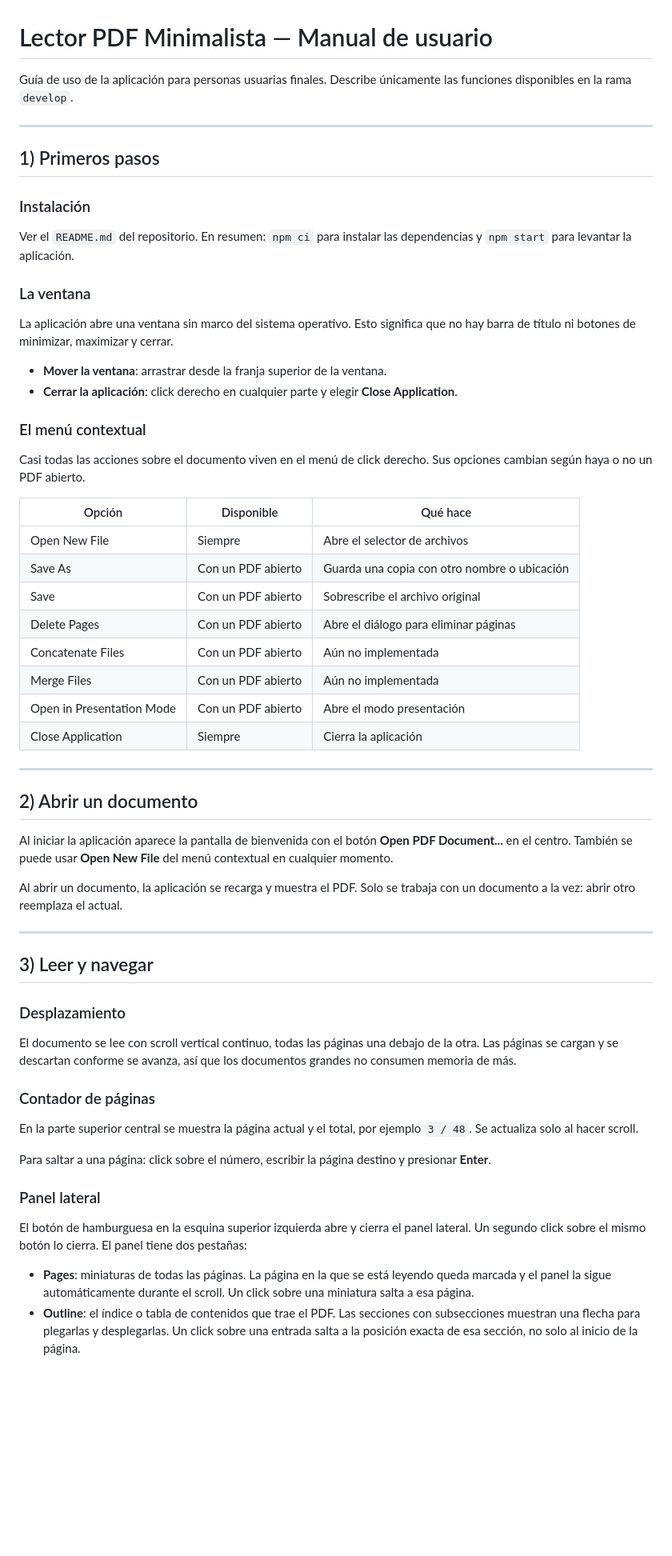
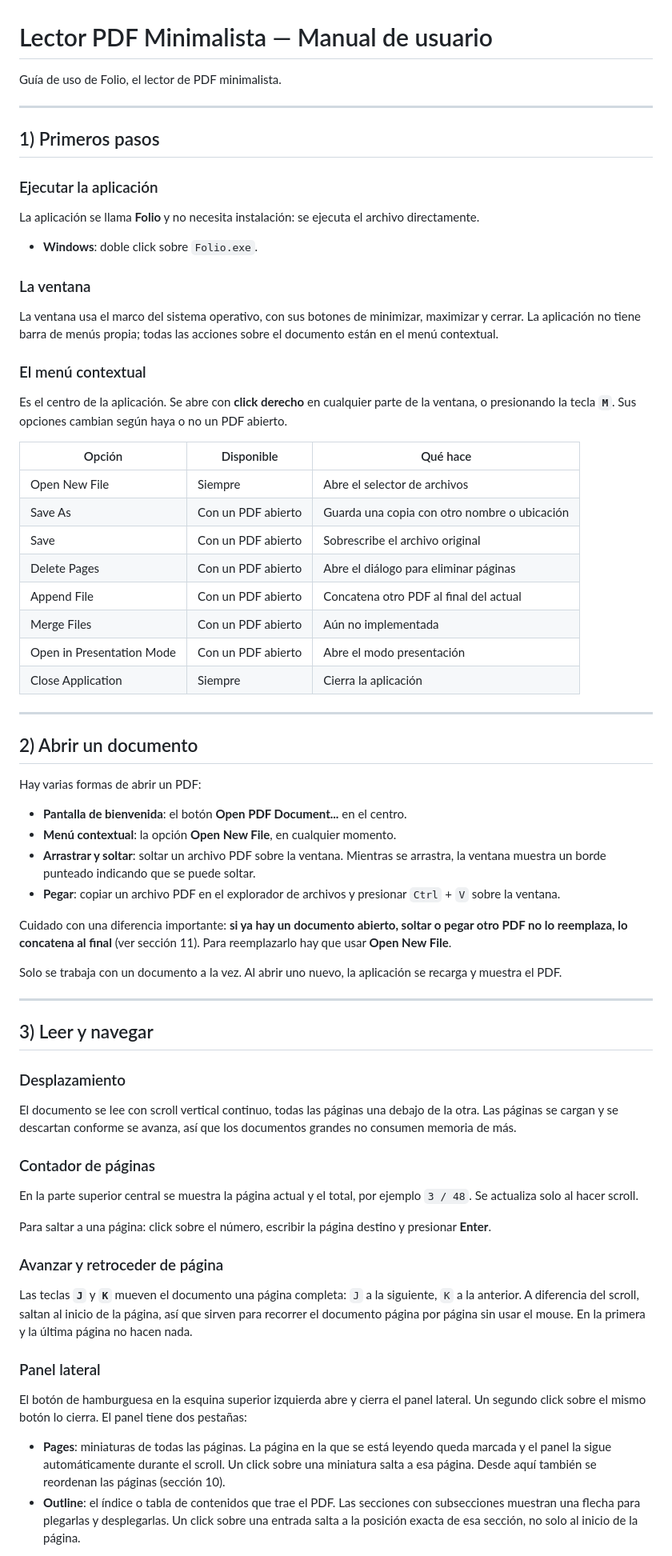
Before and after one commit to Mashtic/LectorPDFMinimalista, a Markdown page: docs/ManualDeUsuario.md, the part around one of its changes. Shown at 80% size. Rendered like a GitHub page; blank space fills up the shorter version.

```diff
--- a/docs/ManualDeUsuario.md
+++ b/docs/ManualDeUsuario.md
@@ -1,30 +1,29 @@
 # Lector PDF Minimalista — Manual de usuario
 
-Guía de uso de la aplicación para personas usuarias finales. Describe únicamente
-las funciones disponibles en la rama `develop`.
+Guía de uso de Folio, el lector de PDF minimalista.
 
 ---
 
 ## 1) Primeros pasos
 
-### Instalación
+### Ejecutar la aplicación
 
-Ver el `README.md` del repositorio. En resumen: `npm ci` para instalar las
-dependencias y `npm start` para levantar la aplicación.
+La aplicación se llama **Folio** y no necesita instalación: se ejecuta el
+archivo directamente.
+
+- **Windows**: doble click sobre `Folio.exe`.
 
 ### La ventana
 
-La aplicación abre una ventana sin marco del sistema operativo. Esto significa
-que no hay barra de título ni botones de minimizar, maximizar y cerrar.
-
-- **Mover la ventana**: arrastrar desde la franja superior de la ventana.
-- **Cerrar la aplicación**: click derecho en cualquier parte y elegir
-  **Close Application**.
+La ventana usa el marco del sistema operativo, con sus botones de minimizar,
+maximizar y cerrar. La aplicación no tiene barra de menús propia; todas las
+acciones sobre el documento están en el menú contextual.
 
 ### El menú contextual
 
-Casi todas las acciones sobre el documento viven en el menú de click derecho.
-Sus opciones cambian según haya o no un PDF abierto.
+Es el centro de la aplicación. Se abre con **click derecho** en cualquier parte
+de la ventana, o presionando la tecla **`M`**. Sus opciones cambian según haya o
+no un PDF abierto.
 
 | Opción | Disponible | Qué hace |
 | --- | --- | --- |
@@ -32,7 +31,7 @@ Sus opciones cambian según haya o no un PDF abierto.
 | Save As | Con un PDF abierto | Guarda una copia con otro nombre o ubicación |
 | Save | Con un PDF abierto | Sobrescribe el archivo original |
 | Delete Pages | Con un PDF abierto | Abre el diálogo para eliminar páginas |
-| Concatenate Files | Con un PDF abierto | Aún no implementada |
+| Append File | Con un PDF abierto | Concatena otro PDF al final del actual |
 | Merge Files | Con un PDF abierto | Aún no implementada |
 | Open in Presentation Mode | Con un PDF abierto | Abre el modo presentación |
 | Close Application | Siempre | Cierra la aplicación |
@@ -41,12 +40,21 @@ Sus opciones cambian según haya o no un PDF abierto.
 
 ## 2) Abrir un documento
 
-Al iniciar la aplicación aparece la pantalla de bienvenida con el botón
-**Open PDF Document...** en el centro. También se puede usar **Open New File**
-del menú contextual en cualquier momento.
+Hay varias formas de abrir un PDF:
 
-Al abrir un documento, la aplicación se recarga y muestra el PDF. Solo se
-trabaja con un documento a la vez: abrir otro reemplaza el actual.
+- **Pantalla de bienvenida**: el botón **Open PDF Document...** en el centro.
+- **Menú contextual**: la opción **Open New File**, en cualquier momento.
+- **Arrastrar y soltar**: soltar un archivo PDF sobre la ventana. Mientras se
+  arrastra, la ventana muestra un borde punteado indicando que se puede soltar.
+- **Pegar**: copiar un archivo PDF en el explorador de archivos y presionar
+  `Ctrl` + `V` sobre la ventana.
+
+Cuidado con una diferencia importante: **si ya hay un documento abierto, soltar
+o pegar otro PDF no lo reemplaza, lo concatena al final** (ver sección 11). Para
+reemplazarlo hay que usar **Open New File**.
+
+Solo se trabaja con un documento a la vez. Al abrir uno nuevo, la aplicación se
+recarga y muestra el PDF.
 
 ---
 
@@ -66,6 +74,13 @@ ejemplo `3 / 48`. Se actualiza solo al hacer scroll.
 Para saltar a una página: click sobre el número, escribir la página destino y
 presionar **Enter**.
 
+### Avanzar y retroceder de página
+
+Las teclas **`J`** y **`K`** mueven el documento una página completa: `J` a la
+siguiente, `K` a la anterior. A diferencia del scroll, saltan al inicio de la
+página, así que sirven para recorrer el documento página por página sin usar el
+mouse. En la primera y la última página no hacen nada.
+
 ### Panel lateral
 
 El botón de hamburguesa en la esquina superior izquierda abre y cierra el panel
@@ -74,7 +89,8 @@ pestañas:
 
 - **Pages**: miniaturas de todas las páginas. La página en la que se está
   leyendo queda marcada y el panel la sigue automáticamente durante el scroll.
-  Un click sobre una miniatura salta a esa página.
+  Un click sobre una miniatura salta a esa página. Desde aquí también se
+  reordenan las páginas (sección 10).
 - **Outline**: el índice o tabla de contenidos que trae el PDF. Las secciones
   con subsecciones muestran una flecha para plegarlas y desplegarlas. Un click
   sobre una entrada salta a la posición exacta de esa sección, no solo al
```
Also changed, not shown: other parts of docs/ManualDeUsuario.md (+93 -19 lines).
